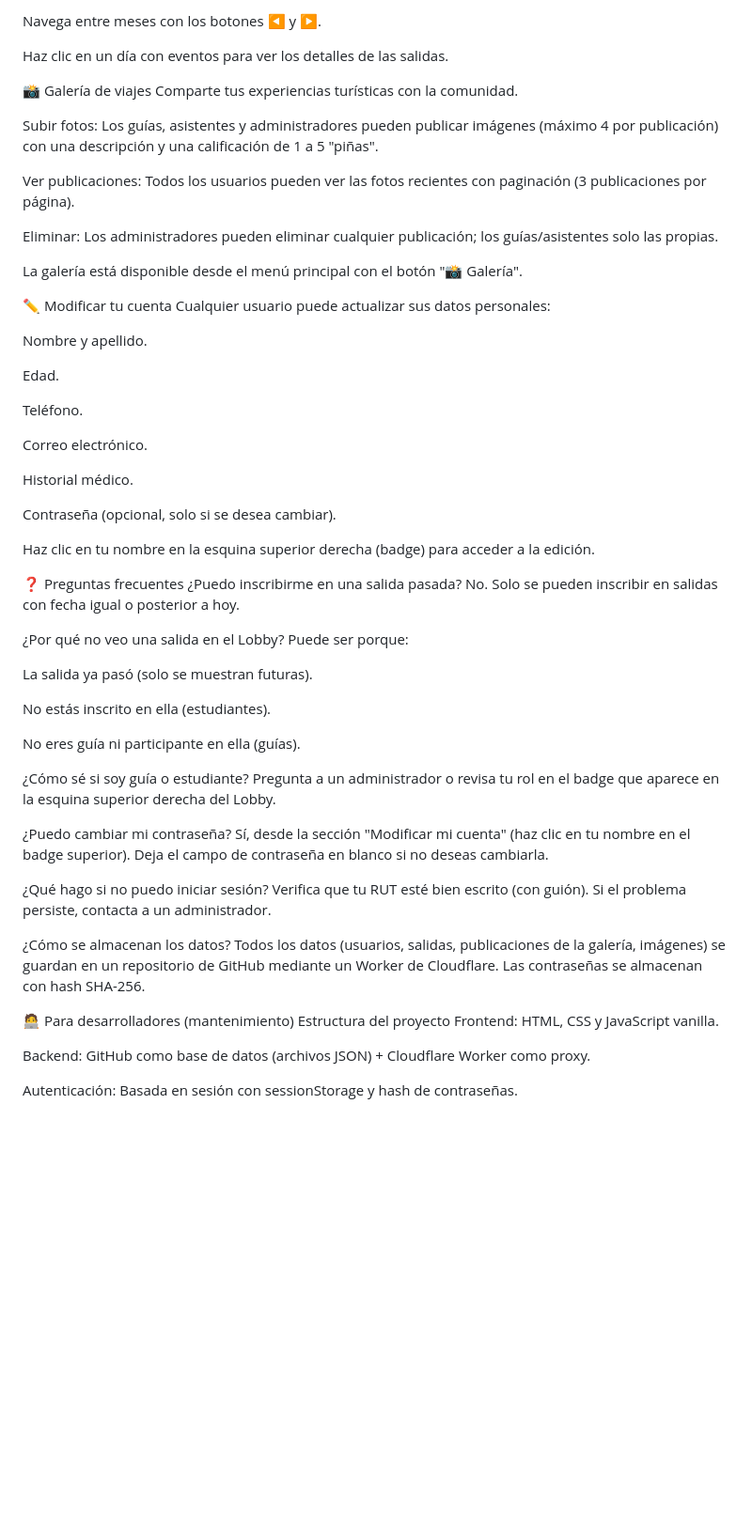
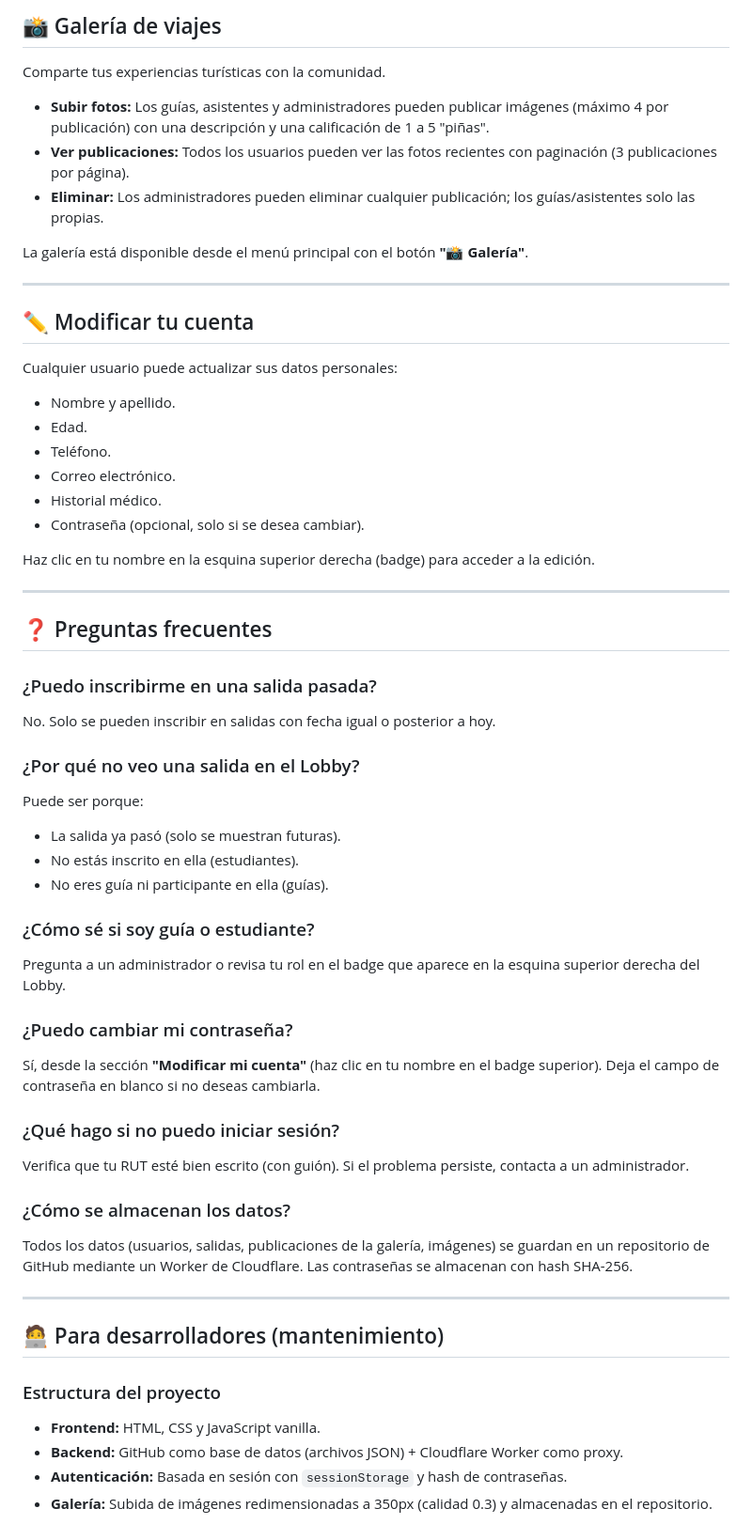
Before and after one commit to VicHehe/Proyecto-De-Turismo, a Markdown page: README.md, the part around one of its changes. Shown at 94% size. GitHub-like rendering; blank space fills up the shorter version.

```diff
--- a/README.md
+++ b/README.md
@@ -194,66 +158,60 @@ Haz clic en "📅 Calendario" en el menú superior.
 
-Navega entre meses con los botones ◀ y ▶.
+## 📸 Galería de viajes
 
-Haz clic en un día con eventos para ver los detalles de las salidas.
-
-📸 Galería de viajes
 Comparte tus experiencias turísticas con la comunidad.
 
-Subir fotos: Los guías, asistentes y administradores pueden publicar imágenes (máximo 4 por publicación) con una descripción y una calificación de 1 a 5 "piñas".
+- **Subir fotos:** Los guías, asistentes y administradores pueden publicar imágenes (máximo 4 por publicación) con una descripción y una calificación de 1 a 5 "piñas".
+- **Ver publicaciones:** Todos los usuarios pueden ver las fotos recientes con paginación (3 publicaciones por página).
+- **Eliminar:** Los administradores pueden eliminar cualquier publicación; los guías/asistentes solo las propias.
 
-Ver publicaciones: Todos los usuarios pueden ver las fotos recientes con paginación (3 publicaciones por página).
+La galería está disponible desde el menú principal con el botón **"📸 Galería"**.
 
-Eliminar: Los administradores pueden eliminar cualquier publicación; los guías/asistentes solo las propias.
+---
 
-La galería está disponible desde el menú principal con el botón "📸 Galería".
+## ✏️ Modificar tu cuenta
 
-✏️ Modificar tu cuenta
 Cualquier usuario puede actualizar sus datos personales:
-
-Nombre y apellido.
-
-Edad.
-
-Teléfono.
-
-Correo electrónico.
-
-Historial médico.
-
-Contraseña (opcional, solo si se desea cambiar).
+- Nombre y apellido.
+- Edad.
+- Teléfono.
+- Correo electrónico.
+- Historial médico.
+- Contraseña (opcional, solo si se desea cambiar).
 
 Haz clic en tu nombre en la esquina superior derecha (badge) para acceder a la edición.
 
-❓ Preguntas frecuentes
-¿Puedo inscribirme en una salida pasada?
+---
+
+## ❓ Preguntas frecuentes
+
+### ¿Puedo inscribirme en una salida pasada?
 No. Solo se pueden inscribir en salidas con fecha igual o posterior a hoy.
 
-¿Por qué no veo una salida en el Lobby?
+### ¿Por qué no veo una salida en el Lobby?
 Puede ser porque:
+- La salida ya pasó (solo se muestran futuras).
+- No estás inscrito en ella (estudiantes).
+- No eres guía ni participante en ella (guías).
 
-La salida ya pasó (solo se muestran futuras).
-
-No estás inscrito en ella (estudiantes).
-
-No eres guía ni participante en ella (guías).
-
-¿Cómo sé si soy guía o estudiante?
+### ¿Cómo sé si soy guía o estudiante?
 Pregunta a un administrador o revisa tu rol en el badge que aparece en la esquina superior derecha del Lobby.
 
-¿Puedo cambiar mi contraseña?
-Sí, desde la sección "Modificar mi cuenta" (haz clic en tu nombre en el badge superior). Deja el campo de contraseña en blanco si no deseas cambiarla.
+### ¿Puedo cambiar mi contraseña?
+Sí, desde la sección **"Modificar mi cuenta"** (haz clic en tu nombre en el badge superior). Deja el campo de contraseña en blanco si no deseas cambiarla.
 
-¿Qué hago si no puedo iniciar sesión?
+### ¿Qué hago si no puedo iniciar sesión?
 Verifica que tu RUT esté bien escrito (con guión). Si el problema persiste, contacta a un administrador.
 
-¿Cómo se almacenan los datos?
+### ¿Cómo se almacenan los datos?
 Todos los datos (usuarios, salidas, publicaciones de la galería, imágenes) se guardan en un repositorio de GitHub mediante un Worker de Cloudflare. Las contraseñas se almacenan con hash SHA-256.
 
-🧑‍💻 Para desarrolladores (mantenimiento)
-Estructura del proyecto
-Frontend: HTML, CSS y JavaScript vanilla.
+---
 
-Backend: GitHub como base de datos (archivos JSON) + Cloudflare Worker como proxy.
+## 🧑‍💻 Para desarrolladores (mantenimiento)
 
-Autenticación: Basada en sesión con sessionStorage y hash de contraseñas.
+### Estructura del proyecto
+- **Frontend:** HTML, CSS y JavaScript vanilla.
+- **Backend:** GitHub como base de datos (archivos JSON) + Cloudflare Worker como proxy.
+- **Autenticación:** Basada en sesión con `sessionStorage` y hash de contraseñas.
+- **Galería:** Subida de imágenes redimensionadas a 350px (calidad 0.3) y almacenadas en el repositorio.
 
```
Also changed, not shown: other parts of README.md (+129 -171 lines).
